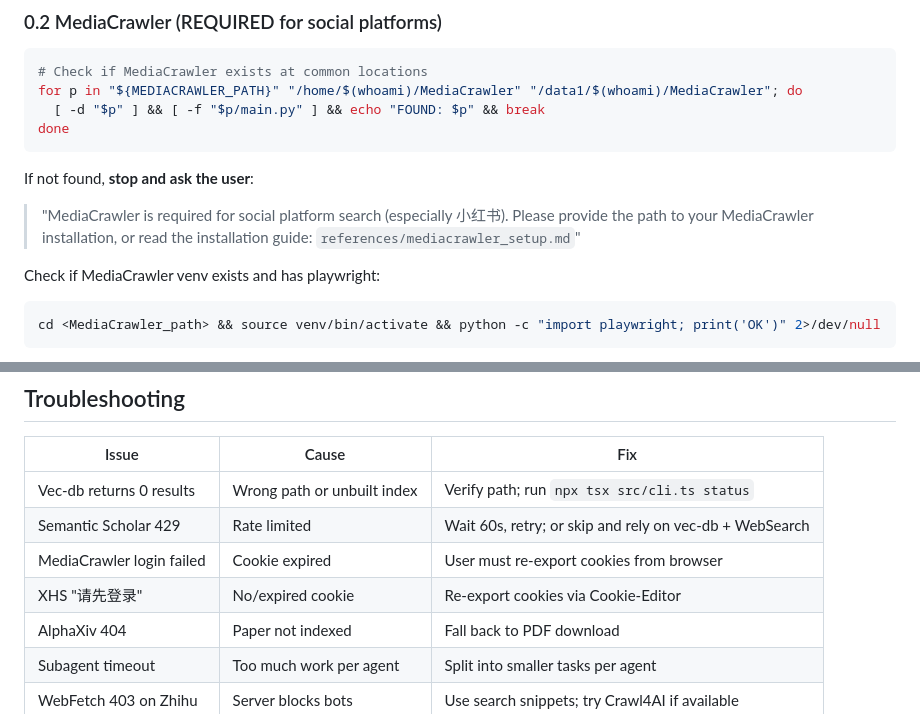
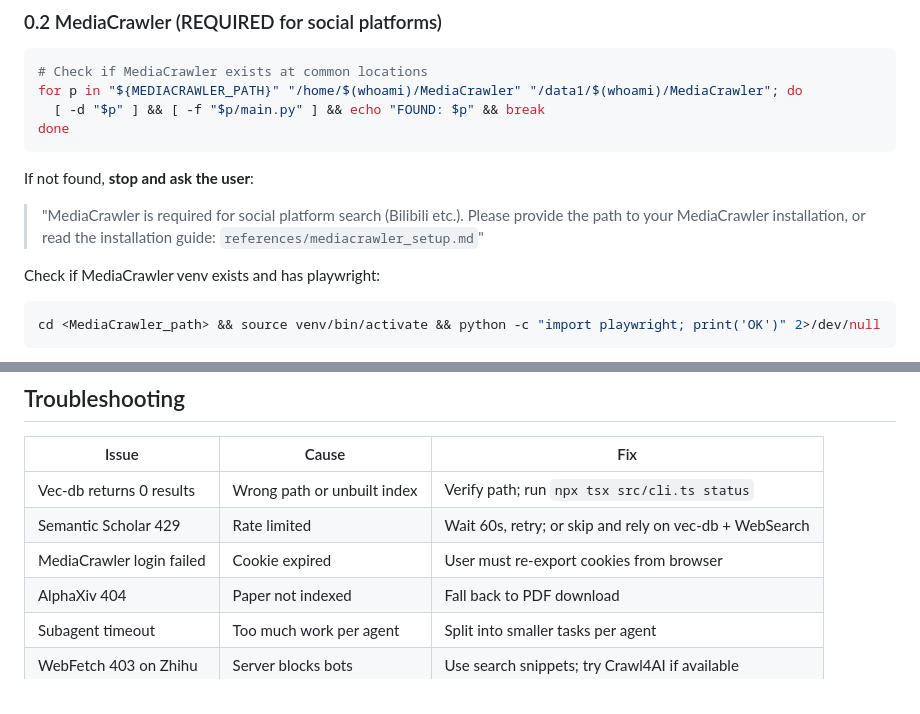
Before and after one commit to Gonglitian/agent-skills, a Markdown page: skills/comprehensive-survey/SKILL.md, 2 parts joined by grey strips. Drawn GitHub-style.

````diff
--- a/skills/comprehensive-survey/SKILL.md
+++ b/skills/comprehensive-survey/SKILL.md
@@ -49,7 +49,7 @@ done
 ```
 
 If not found, **stop and ask the user**:
-> "MediaCrawler is required for social platform search (especially 小红书). Please provide the path to your MediaCrawler installation, or read the installation guide: `references/mediacrawler_setup.md`"
+> "MediaCrawler is required for social platform search (Bilibili etc.). Please provide the path to your MediaCrawler installation, or read the installation guide: `references/mediacrawler_setup.md`"
 
 Check if MediaCrawler venv exists and has playwright:
 ```bash
@@ -481,7 +474,6 @@ mcp__brave-search__brave_local_search: "<query>"  # for local/business results
 | Vec-db returns 0 results | Wrong path or unbuilt index | Verify path; run `npx tsx src/cli.ts status` |
 | Semantic Scholar 429 | Rate limited | Wait 60s, retry; or skip and rely on vec-db + WebSearch |
 | MediaCrawler login failed | Cookie expired | User must re-export cookies from browser |
-| XHS "请先登录" | No/expired cookie | Re-export cookies via Cookie-Editor |
 | AlphaXiv 404 | Paper not indexed | Fall back to PDF download |
 | Subagent timeout | Too much work per agent | Split into smaller tasks per agent |
 | WebFetch 403 on Zhihu | Server blocks bots | Use search snippets; try Crawl4AI if available |
````
Also changed, not shown: other parts of skills/comprehensive-survey/SKILL.md (+11 -18 lines), 1 other file.
